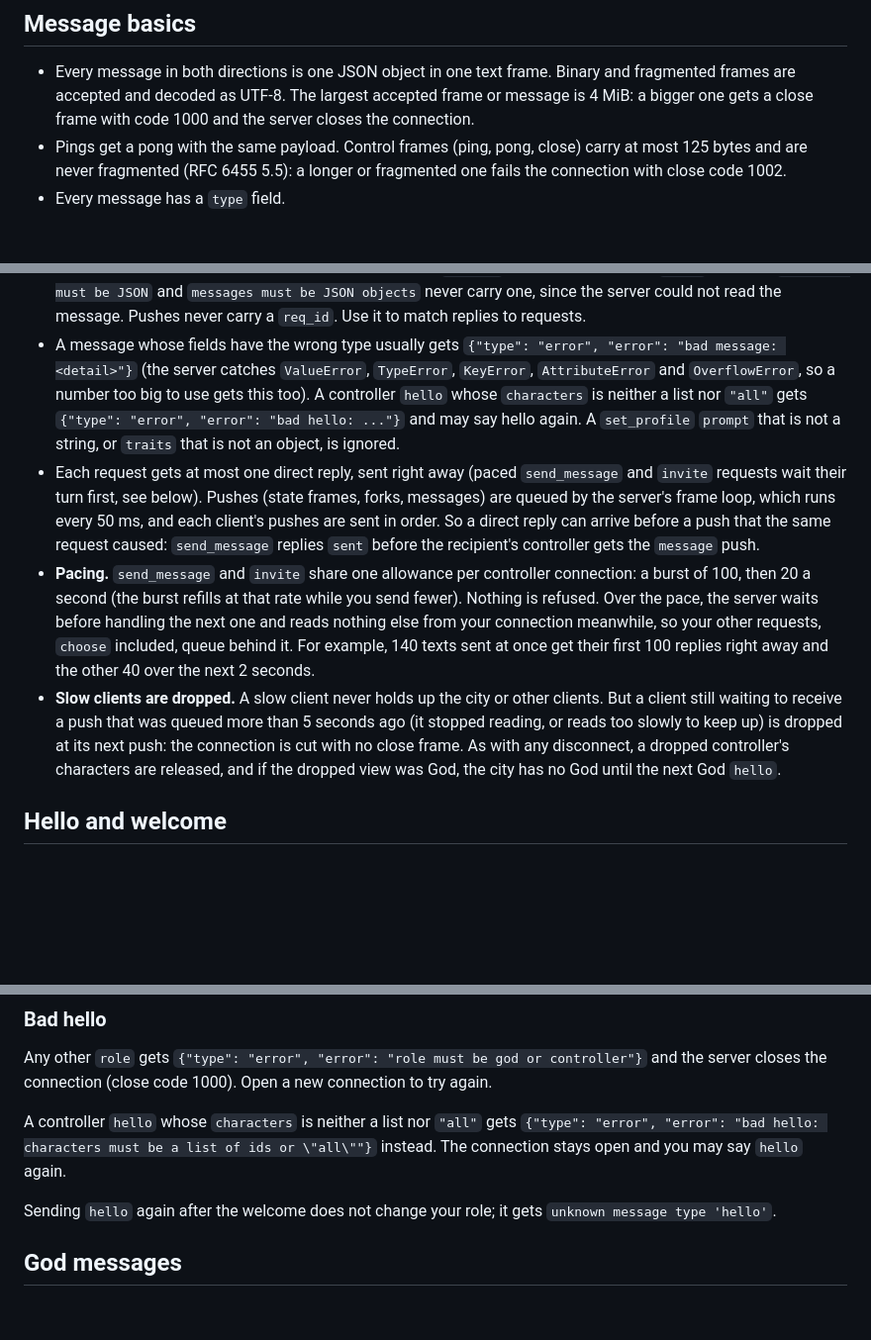
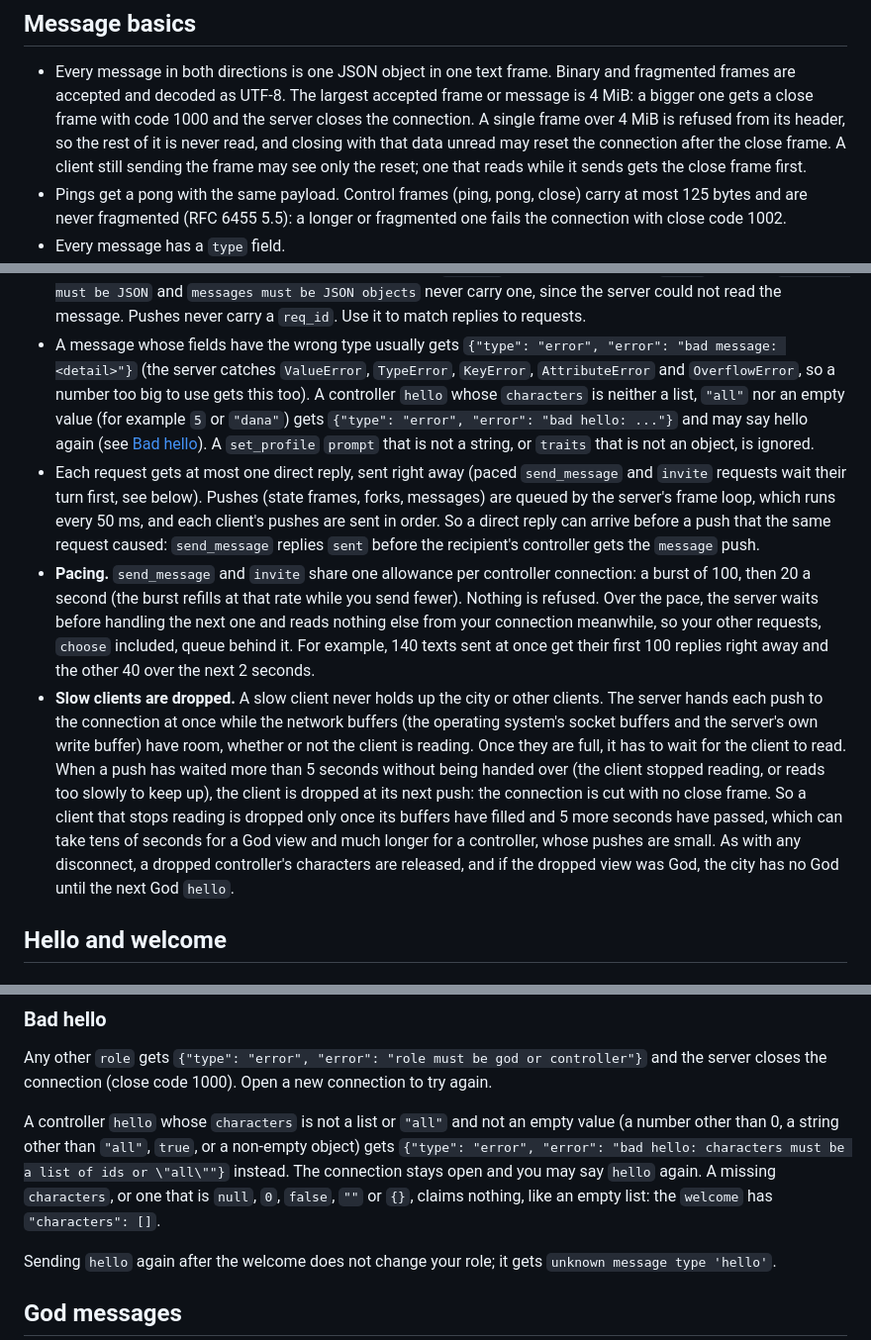
Before and after one commit to Sharpen6/GameOfAILife, a Markdown page: docs/protocol.md, 3 parts joined by grey strips. Shown at 99% size. GitHub-like rendering; blank space fills up the shorter version.

Commit message:
Correct the fact-checked details in the README and protocol docs
Describe the slow-client drop as a push left waiting 5 seconds once the
network buffers are full, the reset after an oversized frame, which empty
characters values a hello accepts, the repr form of unknown message type,
how a watching view gets God back, and when the character page asks first.
Add savings to the worked possessions example.

Co-Authored-By: Claude Opus 5.5 (1M context) <noreply@anthropic.com>
Claude-Session: https://claude.ai/code/session_0127Gs6C8AQCtmUh8d5BACqe

```diff
--- a/docs/protocol.md
+++ b/docs/protocol.md
@@ -43,7 +43,11 @@ Two roles share the endpoint. The first message you send picks yours:
 - Every message in both directions is one JSON object in one text frame.
   Binary and fragmented frames are accepted and decoded as UTF-8. The largest
   accepted frame or message is 4 MiB: a bigger one gets a close frame with code
-  1000 and the server closes the connection.
+  1000 and the server closes the connection. A single frame over 4 MiB is
+  refused from its header, so the rest of it is never read, and closing with
+  that data unread may reset the connection after the close frame. A client
+  still sending the frame may see only the reset; one that reads while it sends
+  gets the close frame first.
 - Pings get a pong with the same payload. Control frames (ping, pong, close)
   carry at most 125 bytes and are never fragmented (RFC 6455 5.5): a longer or
   fragmented one fails the connection with close code 1002.
@@ -65,11 +69,11 @@ Two roles share the endpoint. The first message you send picks yours:
 - A message whose fields have the wrong type usually gets
   `{"type": "error", "error": "bad message: <detail>"}` (the server catches
   `ValueError`, `TypeError`, `KeyError`, `AttributeError` and `OverflowError`,
-  so a number too big to use gets this too). A controller
-  `hello` whose `characters` is neither a list nor `"all"` gets
-  `{"type": "error", "error": "bad hello: ..."}` and may say hello again. A
-  `set_profile` `prompt` that is not a string, or `traits` that is not an
-  object, is ignored.
+  so a number too big to use gets this too). A controller `hello` whose
+  `characters` is neither a list, `"all"` nor an empty value (for example `5`
+  or `"dana"`) gets `{"type": "error", "error": "bad hello: ..."}` and may say
+  hello again (see [Bad hello](#bad-hello)). A `set_profile` `prompt` that is
+  not a string, or `traits` that is not an object, is ignored.
 - Each request gets at most one direct reply, sent right away (paced
   `send_message` and `invite` requests wait their turn first, see below).
   Pushes (state frames, forks, messages) are queued by the server's frame loop,
@@ -85,11 +89,18 @@ Two roles share the endpoint. The first message you send picks yours:
   example, 140 texts sent at once get their first 100 replies right away and the
   other 40 over the next 2 seconds.
 - **Slow clients are dropped.** A slow client never holds up the city or other
-  clients. But a client still waiting to receive a push that was queued more
-  than 5 seconds ago (it stopped reading, or reads too slowly to keep up) is
-  dropped at its next push: the connection is cut with no close frame. As with
-  any disconnect, a dropped controller's characters are released, and if the
-  dropped view was God, the city has no God until the next God `hello`.
+  clients. The server hands each push to the connection at once while the
+  network buffers (the operating system's socket buffers and the server's own
+  write buffer) have room, whether or not the client is reading. Once they are
+  full, it has to wait for the client to read. When a push has waited more than
+  5 seconds without being handed over (the client stopped reading, or reads too
+  slowly to keep up), the client is dropped at its next push: the connection is
+  cut with no close frame. So a client that stops reading is dropped only once
+  its buffers have filled and 5 more seconds have passed, which can take tens of
+  seconds for a God view and much longer for a controller, whose pushes are
+  small. As with any disconnect, a dropped controller's characters are
+  released, and if the dropped view was God, the city has no God until the next
+  God `hello`.
 
 ## Hello and welcome
 
@@ -169,9 +180,13 @@ Any other `role` gets `{"type": "error", "error": "role must be god or controlle
 and the server closes the connection (close code 1000). Open a new connection
 to try again.
 
-A controller `hello` whose `characters` is neither a list nor `"all"` gets
+A controller `hello` whose `characters` is not a list or `"all"` and not an
+empty value (a number other than 0, a string other than `"all"`, `true`, or a
+non-empty object) gets
 `{"type": "error", "error": "bad hello: characters must be a list of ids or \"all\""}`
-instead. The connection stays open and you may say `hello` again.
+instead. The connection stays open and you may say `hello` again. A missing
+`characters`, or one that is `null`, `0`, `false`, `""` or `{}`, claims
+nothing, like an empty list: the `welcome` has `"characters": []`.
 
 Sending `hello` again after the welcome does not change your role; it gets
 `unknown message type 'hello'`.
```
Also changed, not shown: other parts of docs/protocol.md (+11 -7 lines), README.md (+3 -3 lines).
